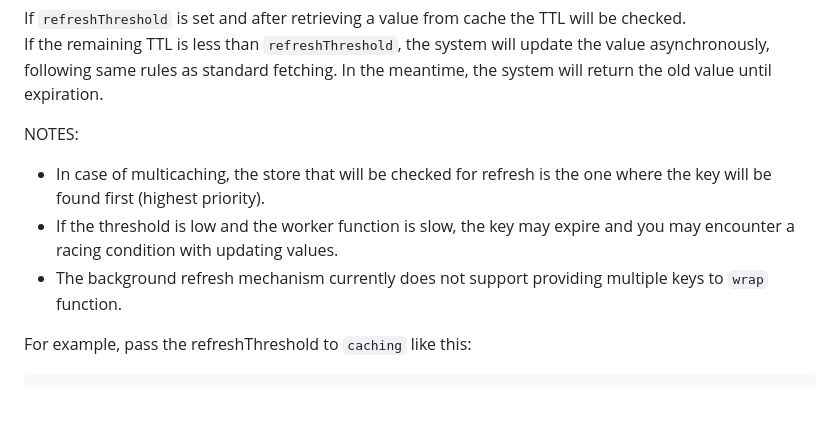
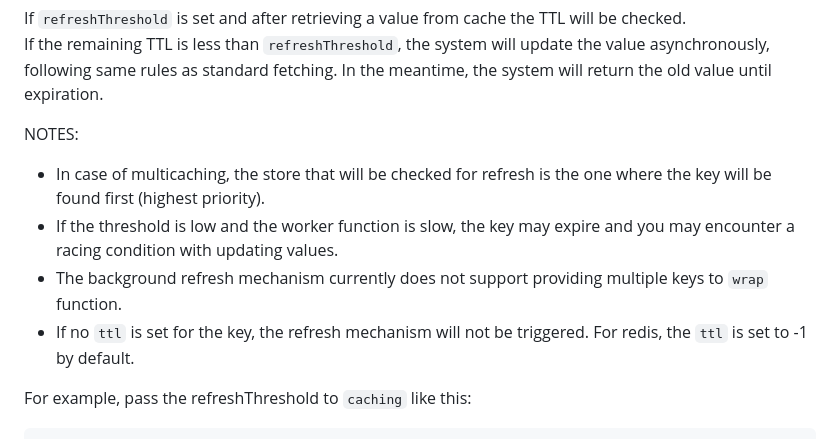
Before and after one commit to jaredwray/cacheable, a Markdown page: README.md, the part around one of its changes. GitHub-like rendering; blank space fills up the shorter version.

Commit message:
chore: update docs

```diff
--- a/README.md
+++ b/README.md
@@ -140,9 +141,10 @@ following same rules as standard fetching. In the meantime, the system will retu
 
 NOTES:
 
-* In case of multicaching, the store that will be checked for refresh is the one where the key will be found first (highest priority).
-* If the threshold is low and the worker function is slow, the key may expire and you may encounter a racing condition with updating values.
-* The background refresh mechanism currently does not support providing multiple keys to `wrap` function.
+- In case of multicaching, the store that will be checked for refresh is the one where the key will be found first (highest priority).
+- If the threshold is low and the worker function is slow, the key may expire and you may encounter a racing condition with updating values.
+- The background refresh mechanism currently does not support providing multiple keys to `wrap` function.
+- If no `ttl` is set for the key, the refresh mechanism will not be triggered. For redis, the `ttl` is set to -1 by default.
 
 For example, pass the refreshThreshold to `caching` like this:
 
```
Also changed, not shown: other parts of README.md (+2 -1 lines).
